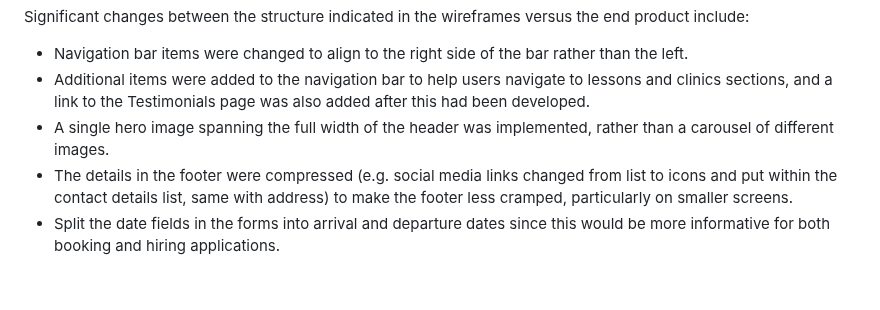
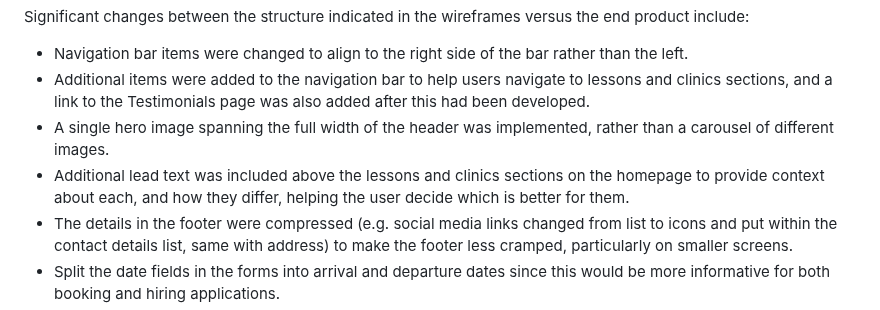
Before and after one commit to DTT2411/CI-Portfolio-Project-1, a Markdown page: README.md, the part around the change. Rendered like a GitHub page; blank space fills up the shorter version.

Commit message:
Added line to wireframe changes section in readme.md re. additional lead text above lessons and clinics sections

```diff
--- a/README.md
+++ b/README.md
@@ -143,6 +143,7 @@ Significant changes between the structure indicated in the wireframes versus the
 - Navigation bar items were changed to align to the right side of the bar rather than the left.
 - Additional items were added to the navigation bar to help users navigate to lessons and clinics sections, and a link to the Testimonials page was also added after this had been developed.
 - A single hero image spanning the full width of the header was implemented, rather than a carousel of different images.
+- Additional lead text was included above the lessons and clinics sections on the homepage to provide context about each, and how they differ, helping the user decide which is better for them.
 - The details in the footer were compressed (e.g. social media links changed from list to icons and put within the contact details list, same with address) to make the footer less cramped, particularly on smaller screens.
 - Split the date fields in the forms into arrival and departure dates since this would be more informative for both booking and hiring applications.
 - Final product uses drop-down select menus rather than checkboxes, where possible, in booking and hiring forms to better utilise space.
```
